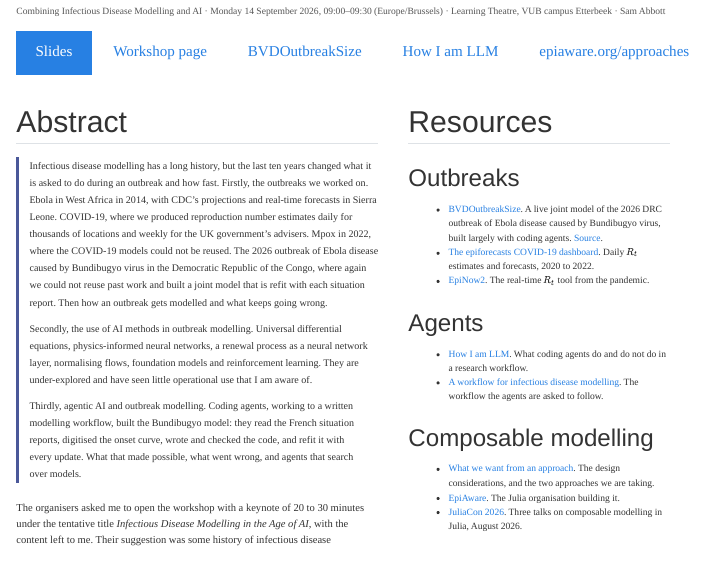
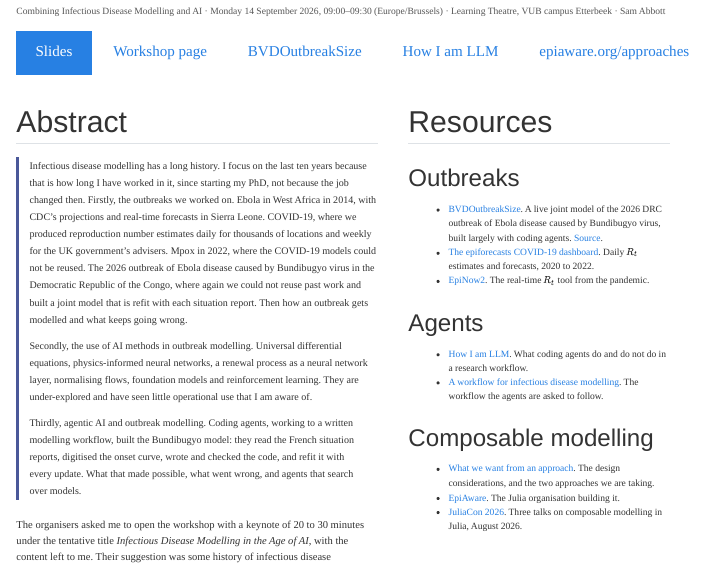
Before and after one commit to seabbs/AIandIDVUB, a Quarto document (keynote/index.qmd): the page in a window 1100 px wide, from 100 px down. Rendered offline with R 4.5, knitr and Pandoc in place of Quarto, with nearby package versions.

Commit message:
fix: the keynote's ten year window is my career, not a change in the job

```diff
--- a/keynote/index.qmd
+++ b/keynote/index.qmd
@@ -25,8 +25,9 @@ Sam Abbott
 ## Abstract
 
 ::: {.abstract}
-Infectious disease modelling has a long history, but the last ten years
-changed what it is asked to do during an outbreak and how fast.
+Infectious disease modelling has a long history.
+I focus on the last ten years because that is how long I have worked in
+it, since starting my PhD, not because the job changed then.
 Firstly, the outbreaks we worked on.
 Ebola in West Africa in 2014, with CDC's projections and real-time
 forecasts in Sierra Leone.
```
